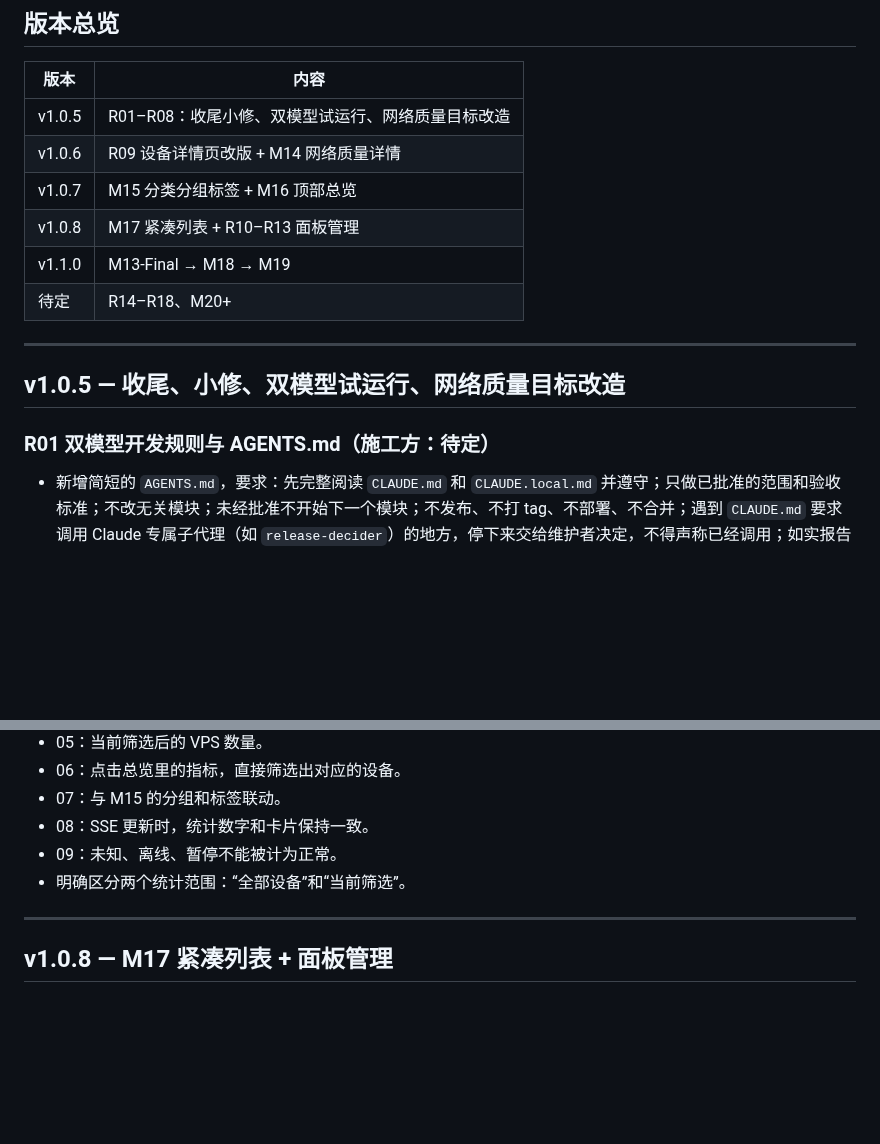
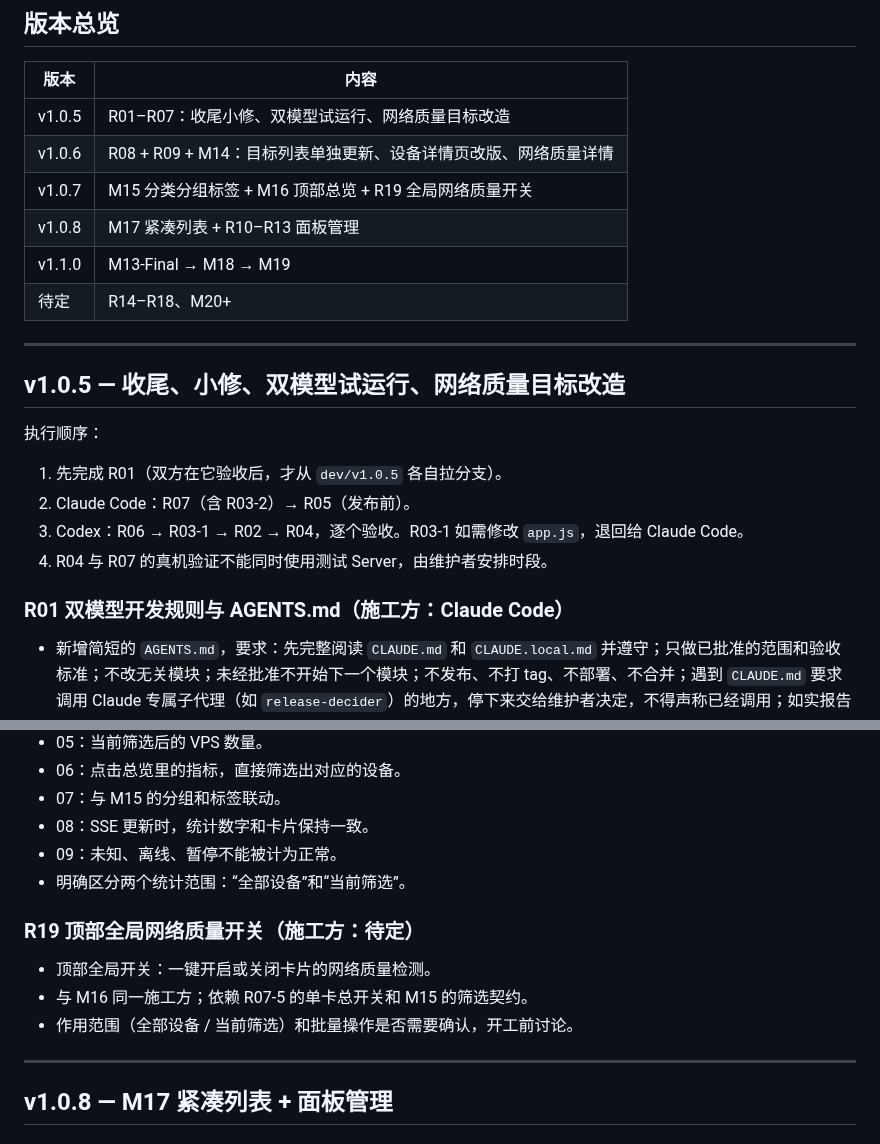
Before and after one commit to 404-git-404/404-probe, a Markdown page: ROADMAP.md, 2 parts joined by grey strips. Drawn GitHub-style; blank space fills up the shorter version.

```diff
--- a/ROADMAP.md
+++ b/ROADMAP.md
@@ -24,9 +24,9 @@
 
 | 版本 | 内容 |
 |---|---|
-| v1.0.5 | R01–R08：收尾小修、双模型试运行、网络质量目标改造 |
-| v1.0.6 | R09 设备详情页改版 + M14 网络质量详情 |
-| v1.0.7 | M15 分类分组标签 + M16 顶部总览 |
+| v1.0.5 | R01–R07：收尾小修、双模型试运行、网络质量目标改造 |
+| v1.0.6 | R08 + R09 + M14：目标列表单独更新、设备详情页改版、网络质量详情 |
+| v1.0.7 | M15 分类分组标签 + M16 顶部总览 + R19 全局网络质量开关 |
 | v1.0.8 | M17 紧凑列表 + R10–R13 面板管理 |
 | v1.1.0 | M13-Final → M18 → M19 |
 | 待定 | R14–R18、M20+ |
@@ -35,7 +35,13 @@
 
 ## v1.0.5 — 收尾、小修、双模型试运行、网络质量目标改造
 
-### R01 双模型开发规则与 AGENTS.md（施工方：待定）
+执行顺序：
+1. 先完成 R01（双方在它验收后，才从 `dev/v1.0.5` 各自拉分支）。
+2. Claude Code：R07（含 R03-2）→ R05（发布前）。
+3. Codex：R06 → R03-1 → R02 → R04，逐个验收。R03-1 如需修改 `app.js`，退回给 Claude Code。
+4. R04 与 R07 的真机验证不能同时使用测试 Server，由维护者安排时段。
+
+### R01 双模型开发规则与 AGENTS.md（施工方：Claude Code）
 - 新增简短的 `AGENTS.md`，要求：先完整阅读 `CLAUDE.md` 和 `CLAUDE.local.md` 并遵守；只做已批准的范围和验收标准；不改无关模块；未经批准不开始下一个模块；不发布、不打 tag、不部署、不合并；遇到 `CLAUDE.md` 要求调用 Claude 专属子代理（如 `release-decider`）的地方，停下来交给维护者决定，不得声称已经调用；如实报告测试结果、失败和限制。
 - `CLAUDE.md`：删除“v1.0.5 及以后的待办”一节，改为指向本文件；加入双模型规则：
   - 每个施工方使用独立的 git worktree 和分支，不共用工作目录；
@@ -165,6 +173,11 @@ M14-D SQLite/API
 - 09：未知、离线、暂停不能被计为正常。
 - 明确区分两个统计范围：“全部设备”和“当前筛选”。
 
+### R19 顶部全局网络质量开关（施工方：待定）
+- 顶部全局开关：一键开启或关闭卡片的网络质量检测。
+- 与 M16 同一施工方；依赖 R07-5 的单卡总开关和 M15 的筛选契约。
+- 作用范围（全部设备 / 当前筛选）和批量操作是否需要确认，开工前讨论。
+
 ---
 
 ## v1.0.8 — M17 紧凑列表 + 面板管理
```
Also changed, not shown: other parts of ROADMAP.md (+18 -16 lines).
